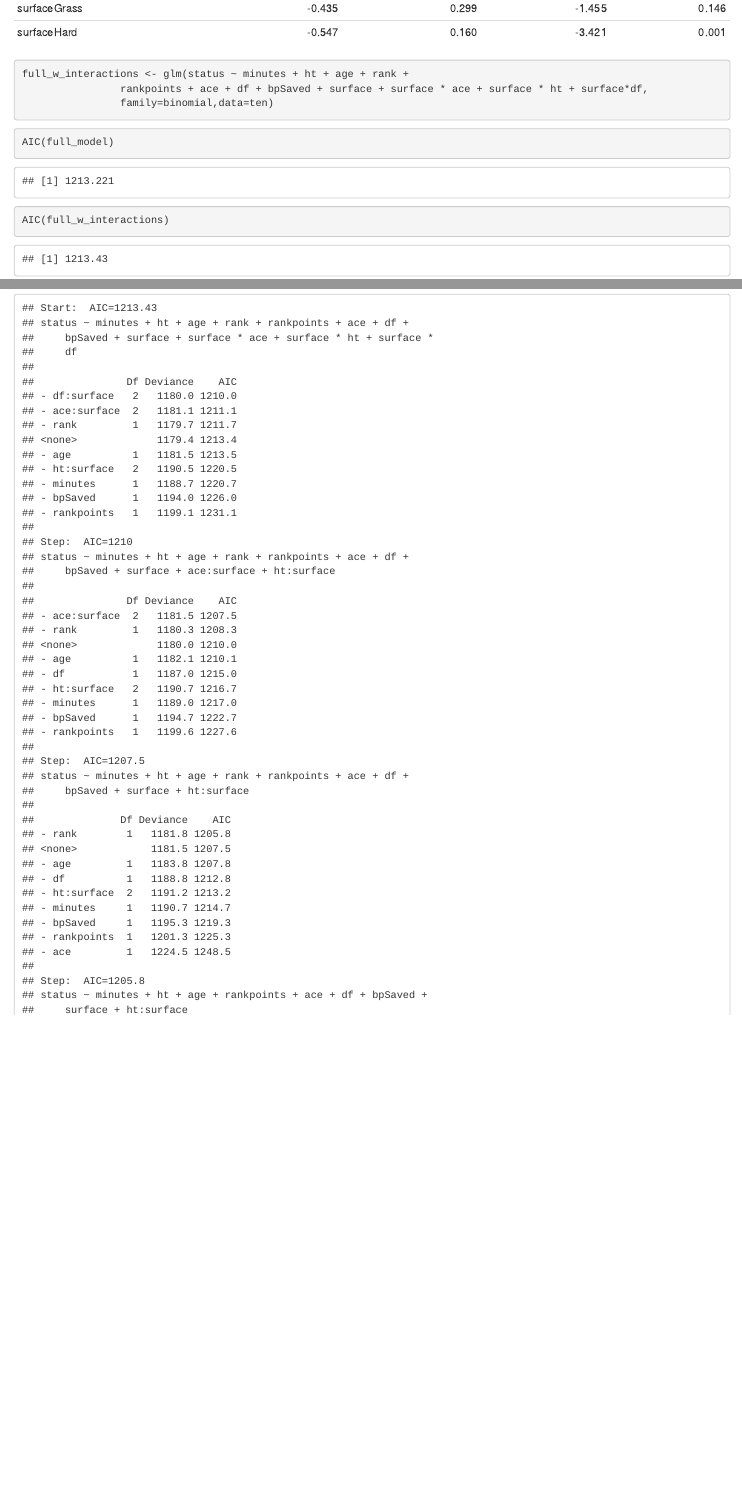
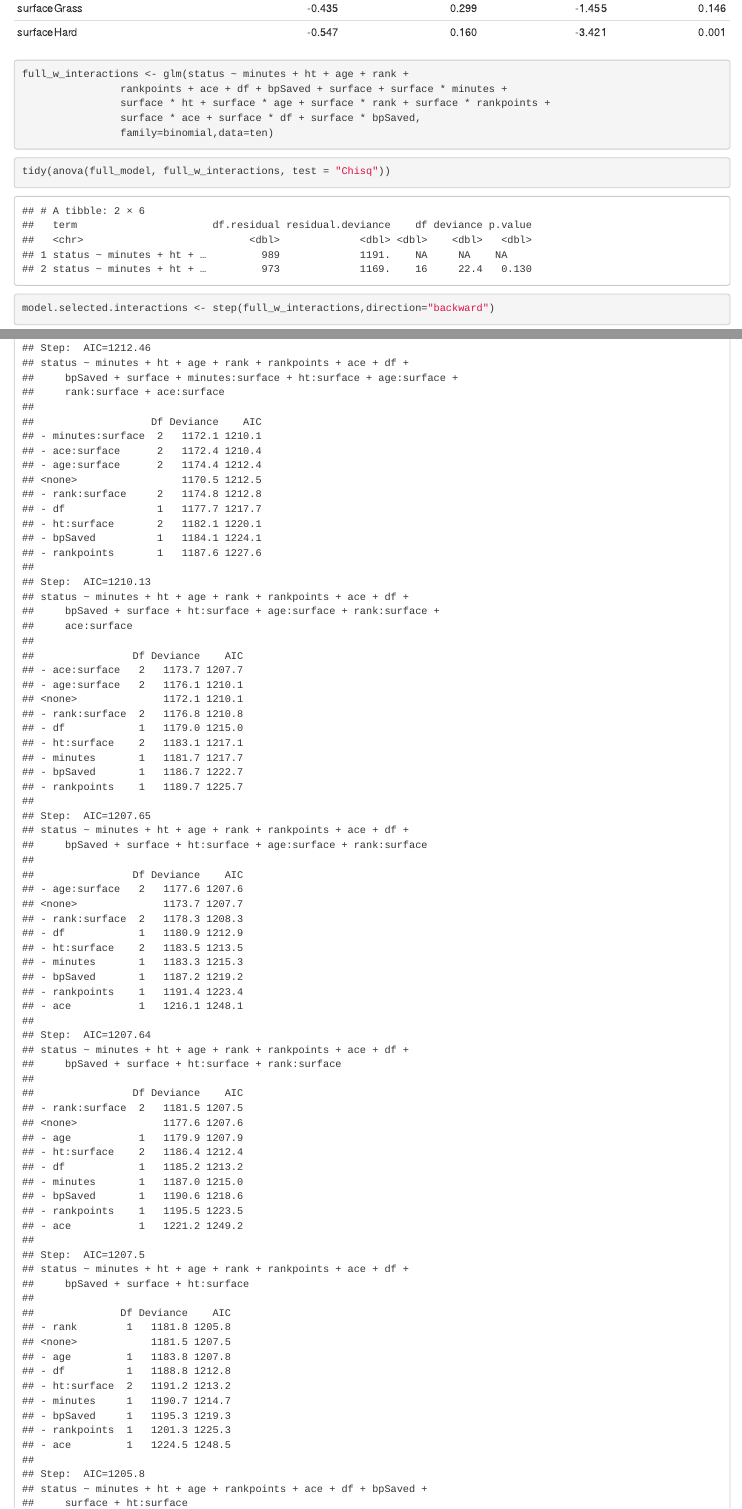
Before and after one commit to stevenherrera24/STA-210-FinalProject, an R Markdown document (project/Project.Rmd): the page in a window 1100 px wide, from 7620 px down, and a second part further down, joined at a grey line. Rendered offline with R 4.5, knitr and Pandoc, with nearby package versions.

Commit message:
Used anova test instead of AIC to justify new model with interactions

````diff
--- a/project/Project.Rmd
+++ b/project/Project.Rmd
@@ -245,13 +245,14 @@ kable(tidy(full_model), format="markdown", digits = 3)
 
 ```{r}
 full_w_interactions <- glm(status ~ minutes + ht + age + rank +
-                rankpoints + ace + df + bpSaved + surface + surface * ace + surface * ht + surface*df,
+                rankpoints + ace + df + bpSaved + surface + surface * minutes +
+                surface * ht + surface * age + surface * rank + surface * rankpoints +
+                surface * ace + surface * df + surface * bpSaved,
                 family=binomial,data=ten)
 ```
 
 ```{r}
-AIC(full_model)
-AIC(full_w_interactions)
+tidy(anova(full_model, full_w_interactions, test = "Chisq"))
 ```
 
 
````
Also changed, not shown: project/Project_files/figure-html/unnamed-chunk-5-1.png (deleted).
